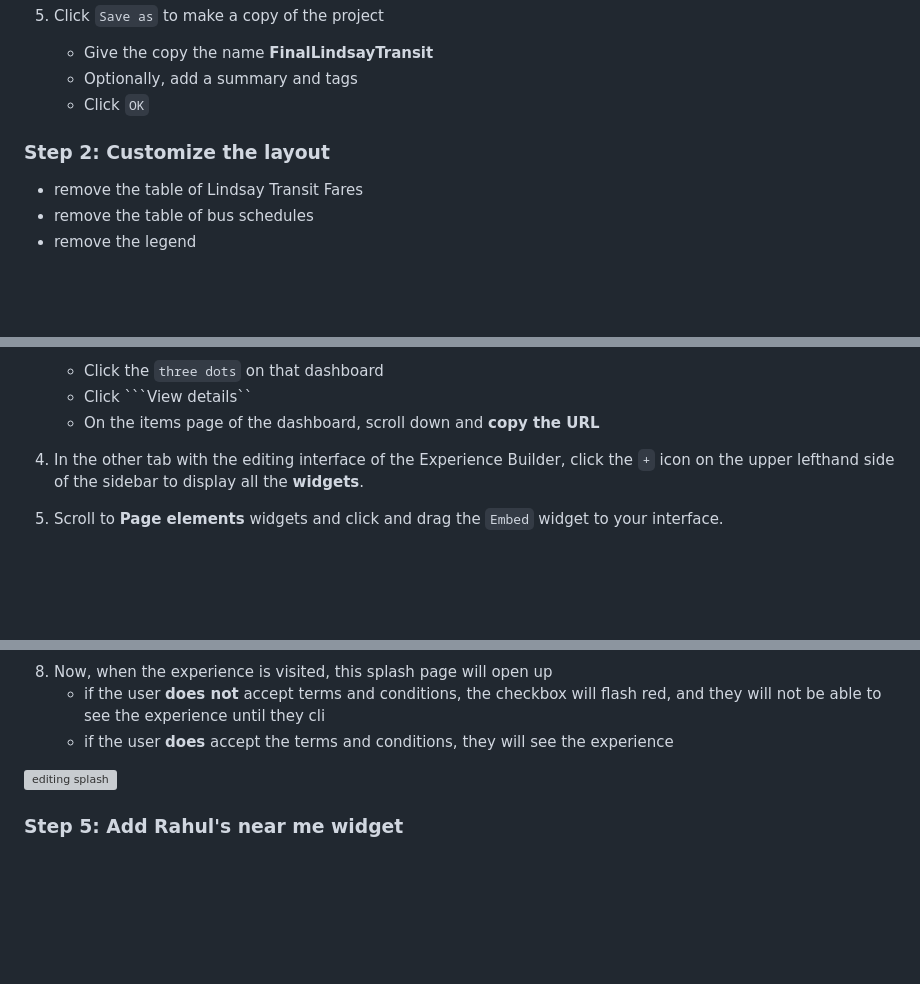
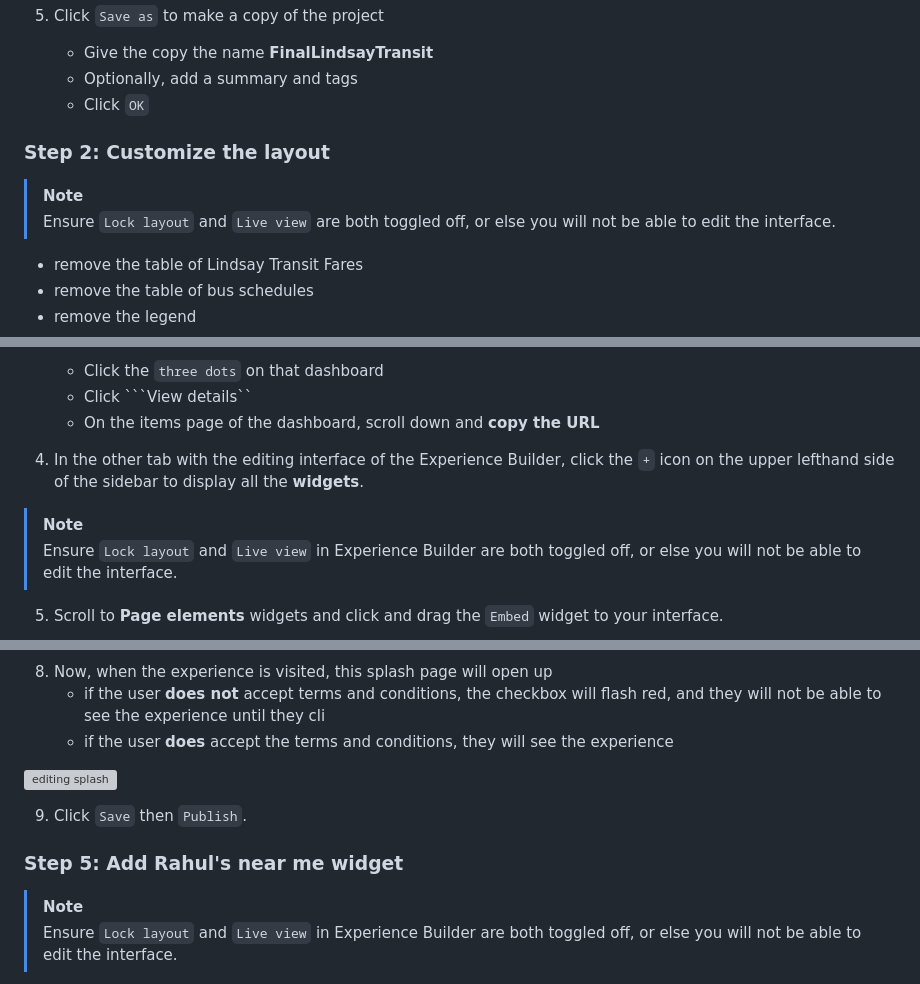
Before and after one commit to helenplesko/technicallogs, a Markdown page: G99GroupProject.md, 3 parts joined by grey strips. Rendered like a GitHub page; blank space fills up the shorter version; grey boxes are pictures that could not be loaded.

````diff
--- a/G99GroupProject.md
+++ b/G99GroupProject.md
@@ -1114,6 +1114,9 @@ Link to the Experience: https://experience.arcgis.com/experience/c86fab4d3b0c457
 
 ### Step 2: Customize the layout
 
+> [!NOTE]
+> Ensure ```Lock layout``` and ```Live view``` are both toggled off, or else you will not be able to edit the interface.
+
 - remove the table of Lindsay Transit Fares
 - remove the table of bus schedules
 - remove the legend
@@ -1137,6 +1140,9 @@ Link to the Experience: https://experience.arcgis.com/experience/c86fab4d3b0c457
 
 4. In the other tab with the editing interface of the Experience Builder, click the ```+``` icon on the upper lefthand side of the sidebar to display all the **widgets**.
 
+> [!NOTE]
+> Ensure ```Lock layout``` and ```Live view``` in Experience Builder are both toggled off, or else you will not be able to edit the interface.
+
 5. Scroll to **Page elements** widgets and click and drag the ```Embed``` widget to your interface.
 
 ![embed widget](/images/ArcGISExperience/EBEmbed0.png)
@@ -1197,6 +1208,10 @@ Link to the Experience: https://experience.arcgis.com/experience/c86fab4d3b0c457
 
 ![editing splash](/images/ArcGISExperience/EBSplash6.png)
 
+9. Click ```Save``` then ```Publish```.
+
 ### Step 5: Add Rahul's near me widget
 
+> [!NOTE]
+> Ensure ```Lock layout``` and ```Live view``` in Experience Builder are both toggled off, or else you will not be able to edit the interface.
 
````
Also changed, not shown: other parts of G99GroupProject.md (+31 -0 lines), images/ArcGISExperience/EBNearMe0.png (added), images/ArcGISExperience/EBNearMe1.png (added), images/ArcGISExperience/EBNearMe2.png (added).
